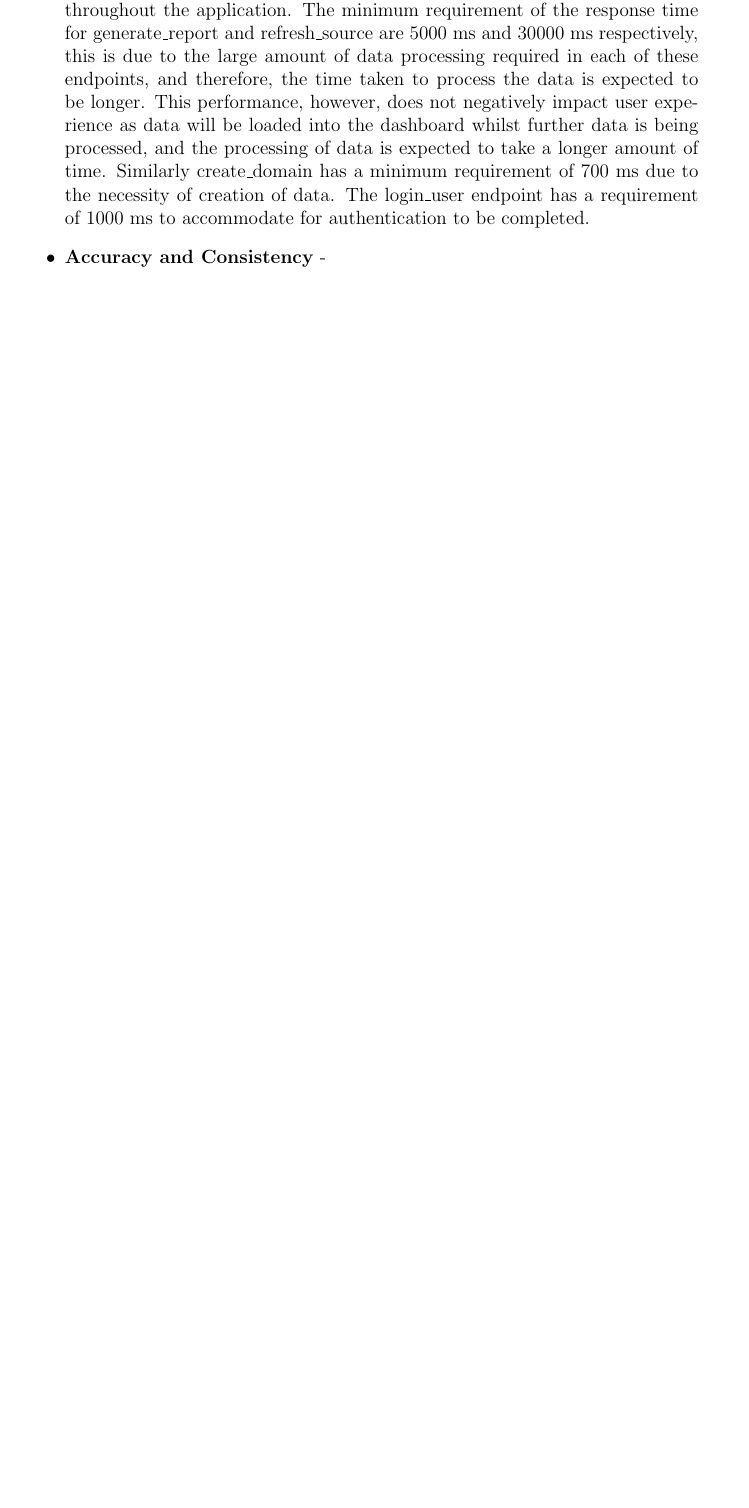
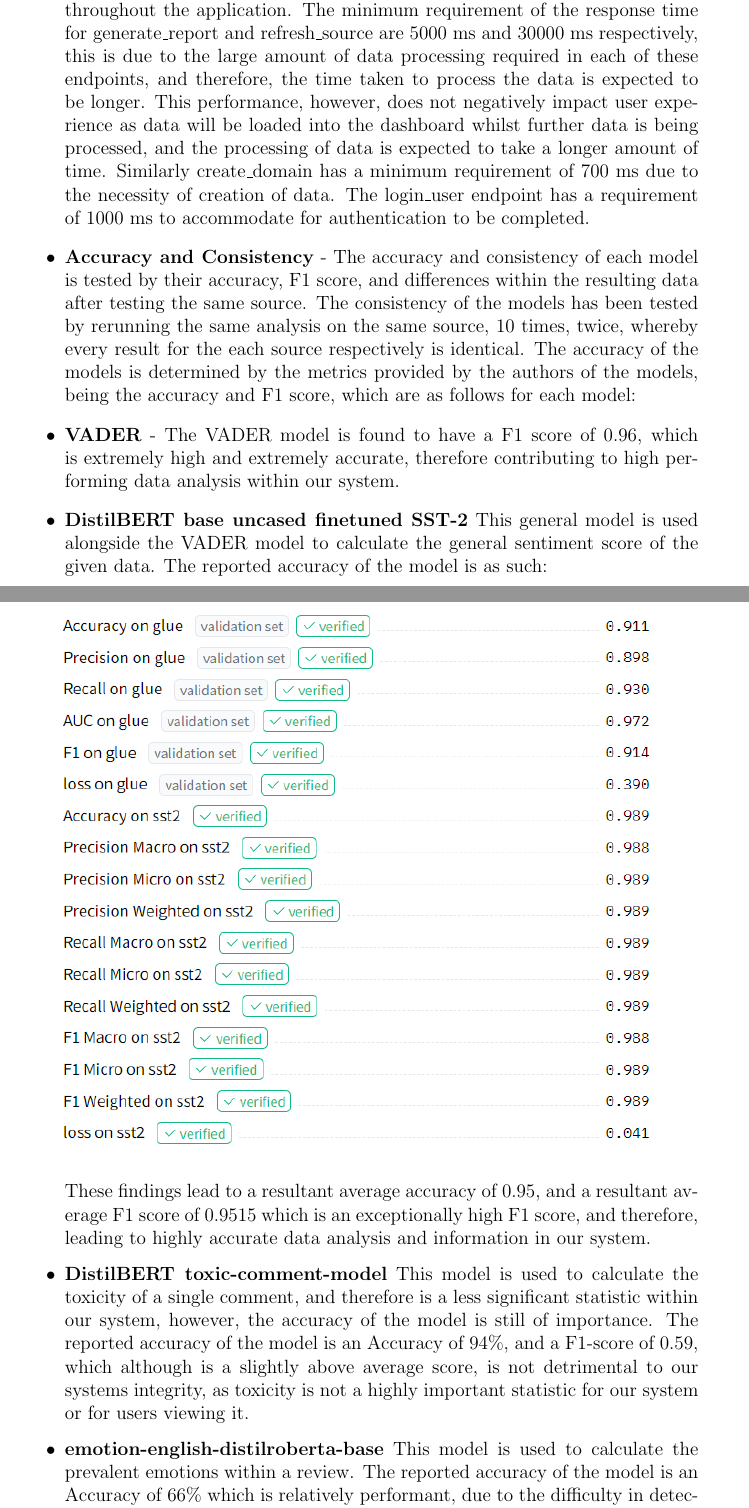
Before and after one commit to COS301-SE-2023/Domain-Pulse-A-Sentiment-Analysis-Platform, a LaTeX document (documentation/Testing Policy/TestingPolicy.tex): part of page 15 of 19 before the commit and two parts of pages 15 and 16 of 21 after it, the two joined at a grey line, cut so that both start at the same text, the shorter picture padded with empty space. Compiled offline with pdfLaTeX.

Commit message:
📝 (docs) Finished performance testing

```diff
--- a/documentation/Testing Policy/TestingPolicy.tex
+++ b/documentation/Testing Policy/TestingPolicy.tex
@@ -161,4 +161,17 @@ The following results have been collected from the system, and are used to deter
           According to Google (https://developers.google.com/speed/docs/insights/Server), the response time of your server should be under 200 ms. Response times of under 200ms will provide users with, what feels like an instantaneous response. Therefore the minimum response times of endpoints used within navigation of the website, such as get\_domain\_dashboard and get\_source\_dashboard, should be under 300 ms, so as to accommodate for large amounts of data being parsed throughout the application.
           The minimum requirement of the response time for generate\_report and refresh\_source are 5000 ms and 30000 ms respectively, this is due to the large amount of data processing required in each of these endpoints, and therefore, the time taken to process the data is expected to be longer. This performance, however, does not negatively impact user experience as data will be loaded into the dashboard whilst further data is being processed, and the processing of data is expected to take a longer amount of time.
           Similarly create\_domain has a minimum requirement of 700 ms due to the necessity of creation of data. The login\_user endpoint has a requirement of 1000 ms to accommodate for authentication to be completed.
-    \item \textbf{Accuracy and Consistency} -
+    \item \textbf{Accuracy and Consistency} - The accuracy and consistency of each model is tested by their accuracy, F1 score, and differences within the resulting data after testing the same source.
+          The consistency of the models has been tested by rerunning the same analysis on the same source, 10 times, twice, whereby every result for the each source respectively is identical.
+          The accuracy of the models is determined by the metrics provided by the authors of the models, being the accuracy and F1 score, which are as follows for each model:
+    \item \textbf{VADER} - The VADER model is found to have a F1 score of 0.96, which is extremely high and extremely accurate, therefore contributing to high performing data analysis within our system.
+    \item \textbf{DistilBERT base uncased finetuned SST-2} This general model is used alongside the VADER model to calculate the general sentiment score of the given data. The reported accuracy of the model is as such:
+          \begin{figure}[H]
+              \centering
+              \includegraphics[width=0.9\textwidth]{GeneralAccuracy.png}
+          \end{figure}
+          These findings lead to a resultant average accuracy of 0.95, and a resultant average F1 score of 0.9515 which is an exceptionally high F1 score, and therefore, leading to highly accurate data analysis and information in our system.
+
+    \item \textbf{DistilBERT toxic-comment-model} This model is used to calculate the toxicity of a single comment, and therefore is a less significant statistic within our system, however, the accuracy of the model is still of importance. The reported accuracy of the model is an Accuracy of 94\%, and a F1-score of 0.59, which although is a slightly above average score, is not detrimental to our systems integrity, as toxicity is not a highly important statistic for our system or for users viewing it.
+    \item \textbf{emotion-english-distilroberta-base} This model is used to calculate the prevalent emotions within a review. The reported accuracy of the model is an Accuracy of 66\% which is relatively performant, due to the difficulty in detection of emotion within toneless text, and a share/spread of different emotion within a review.
+    \item \textbf{Polarized Data} As stated in the Quantification, highly, objectively, positive and negative data sources were parsed into the system, and the results were as follows:
```
Also changed, not shown: documentation/Testing Policy/GeneralAccuracy.png (added), documentation/Testing Policy/PositiveAndNegative.png (added), documentation/Testing Policy/TestingPolicy.pdf, documentation/Testing Policy/TestingPolicy.tex (7 more changed lines).
